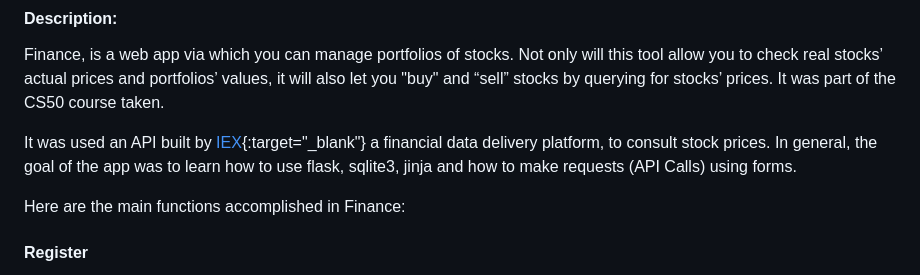
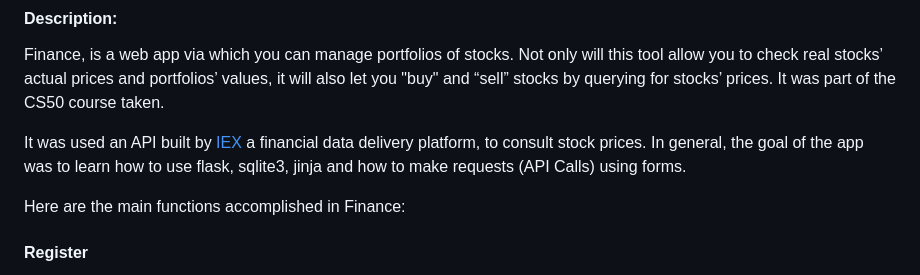
Before and after one commit to jdsuta/projects, a Markdown page: finance/README.md, the part around the change. Rendered like a GitHub page.

```diff
--- a/finance/README.md
+++ b/finance/README.md
@@ -6,7 +6,7 @@
 
 Finance, is a web app via which you can manage portfolios of stocks. Not only will this tool allow you to check real stocks’ actual prices and portfolios’ values, it will also let you "buy" and “sell” stocks by querying for stocks’ prices. It was part of the CS50 course taken.
 
-It was used an API built by [IEX][iex]{:target="_blank"} a financial data delivery platform, to consult stock prices. In general, the goal of the app was to learn how to use flask, sqlite3, jinja and how to make requests (API Calls) using forms.
+It was used an API built by [IEX][iex] a financial data delivery platform, to consult stock prices. In general, the goal of the app was to learn how to use flask, sqlite3, jinja and how to make requests (API Calls) using forms.
 
 Here are the main functions accomplished in Finance:
 
```
Also changed, not shown: wiki/README.md (+1 -1 lines).
